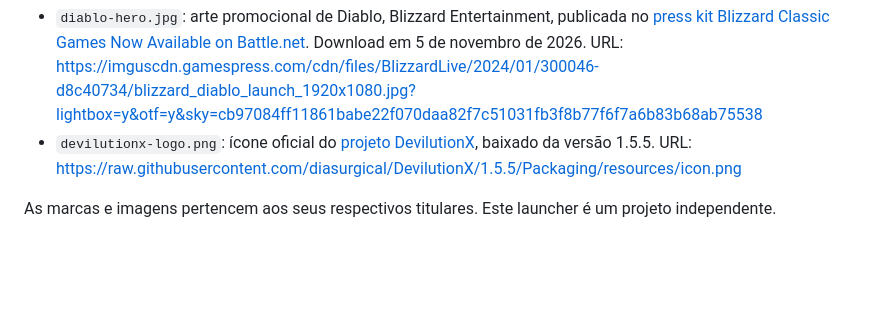
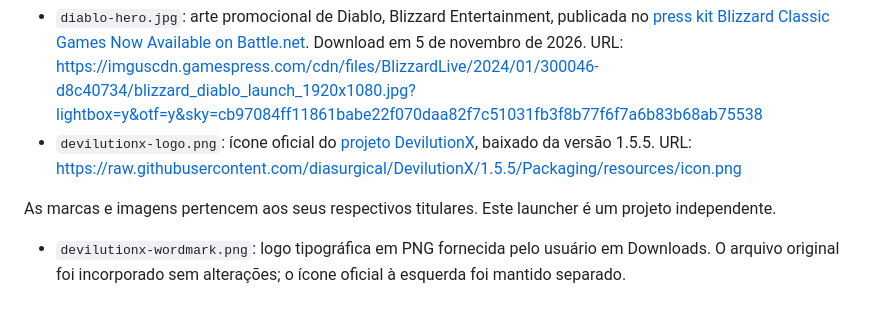
Before and after one commit to L31T1NH0/Diablo-Launcher, a Markdown page: assets/SOURCES.md, the part around the change. Drawn GitHub-style; blank space fills up the shorter version.

```diff
--- a/assets/SOURCES.md
+++ b/assets/SOURCES.md
@@ -8,3 +8,5 @@ As imagens são incorporadas ao binário; nenhuma imagem é buscada durante o us
   URL: https://raw.githubusercontent.com/diasurgical/DevilutionX/1.5.5/Packaging/resources/icon.png
 
 As marcas e imagens pertencem aos seus respectivos titulares. Este launcher é um projeto independente.
+
+- `devilutionx-wordmark.png`: logo tipográfica em PNG fornecida pelo usuário em Downloads. O arquivo original foi incorporado sem alterações; o ícone oficial à esquerda foi mantido separado.
```
Also changed, not shown: README.md (+9 -3 lines), config/README.md (added, +13 -0 lines), assets/devilutionx-wordmark.png (added), assets/launcher.png, assets/settings.png, 5 other files.
